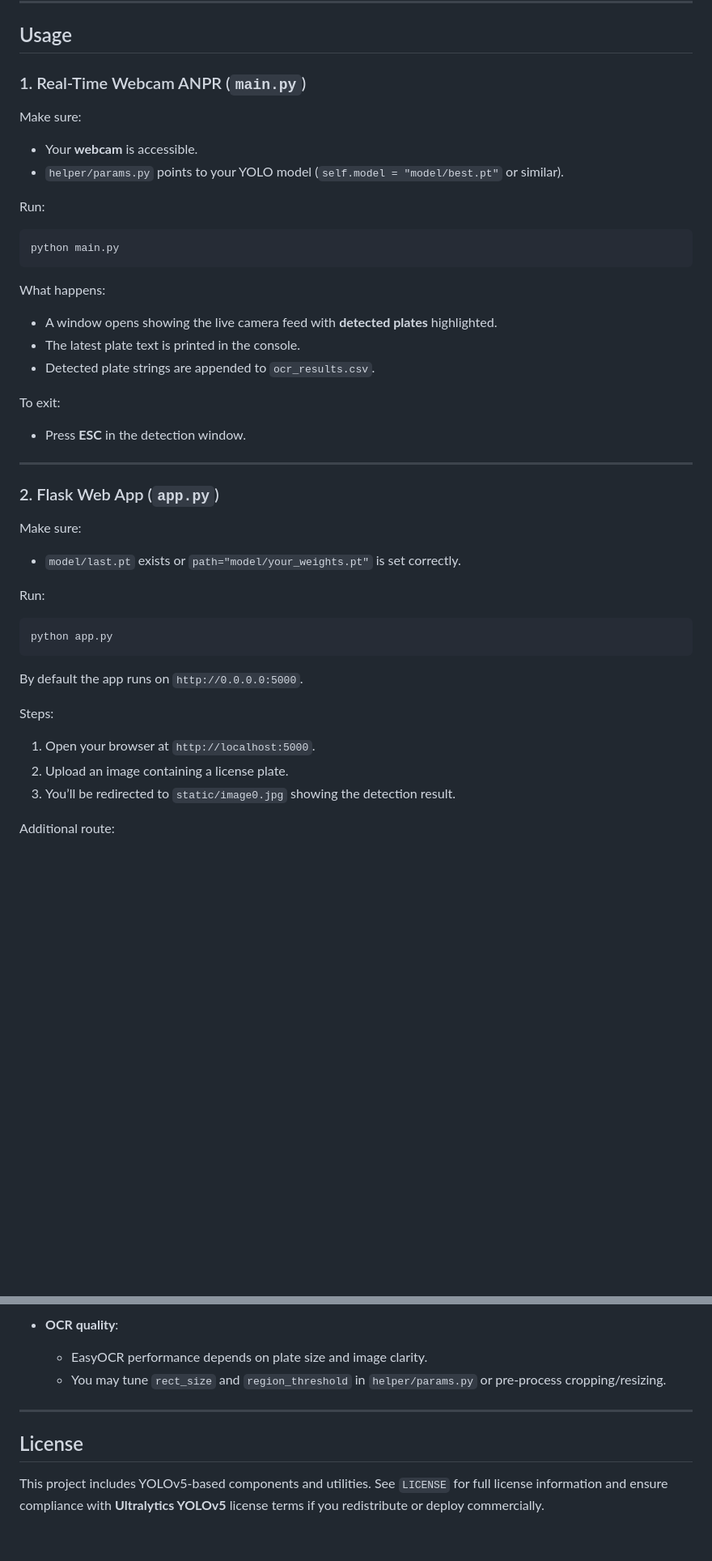
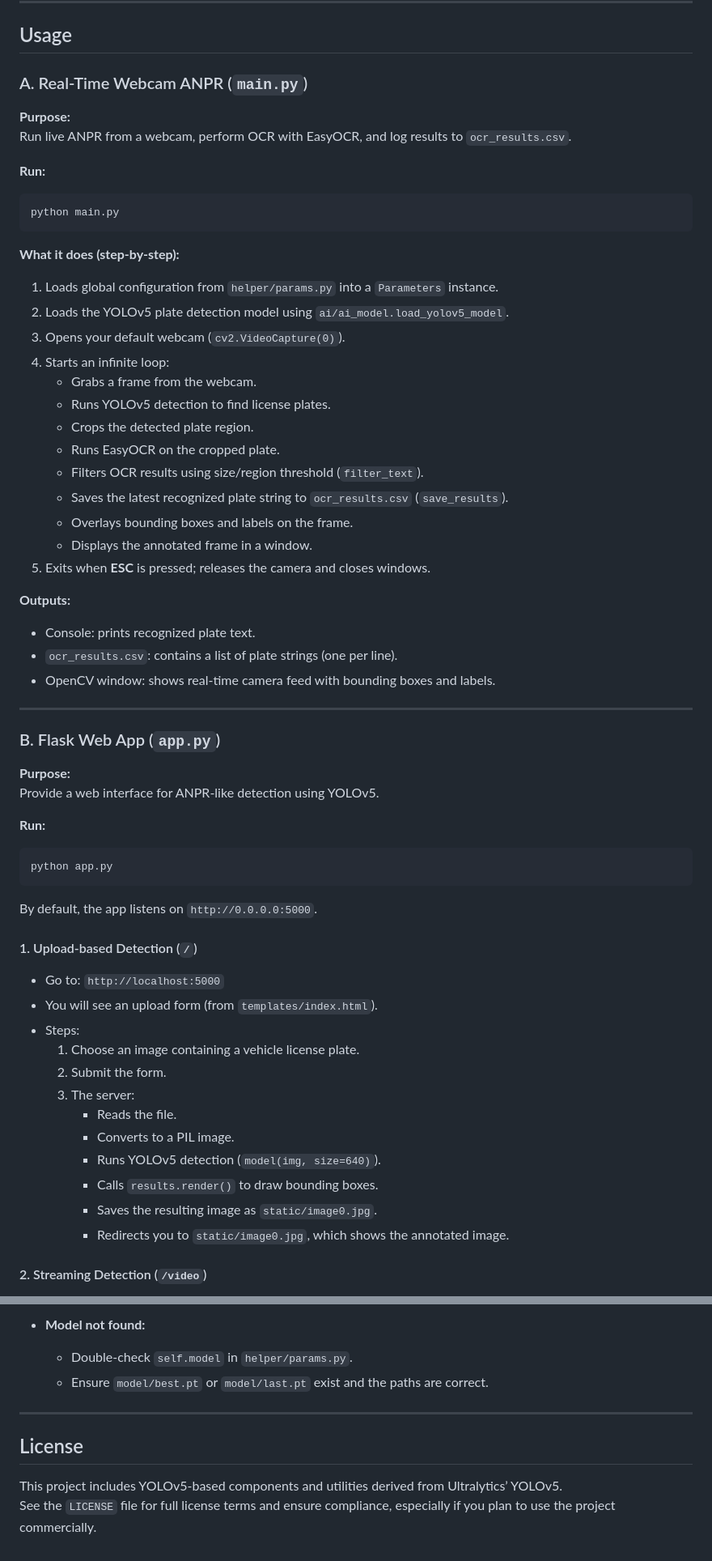
Before and after one commit to SANDEEP-K15/Number-Plate-Detection-, a Markdown page: README.md, 2 parts joined by grey strips. Shown at 81% size. GitHub-like rendering; blank space fills up the shorter version.

````diff
--- a/README.md
+++ b/README.md
@@ -168,50 +199,68 @@ flowchart TD
 
 ## Usage
 
-### 1. Real-Time Webcam ANPR (`main.py`)
+### A. Real-Time Webcam ANPR (`main.py`)
 
-Make sure:
+**Purpose:**
+Run live ANPR from a webcam, perform OCR with EasyOCR, and log results to `ocr_results.csv`.
 
-- Your **webcam** is accessible.
-- `helper/params.py` points to your YOLO model (`self.model = "model/best.pt"` or similar).
-
-Run:
+**Run:**
 
 ```bash
 python main.py
 ```
 
-What happens:
+**What it does (step-by-step):**
 
-- A window opens showing the live camera feed with **detected plates** highlighted.
-- The latest plate text is printed in the console.
-- Detected plate strings are appended to `ocr_results.csv`.
+1. Loads global configuration from `helper/params.py` into a `Parameters` instance.
+2. Loads the YOLOv5 plate detection model using `ai/ai_model.load_yolov5_model`.
+3. Opens your default webcam (`cv2.VideoCapture(0)`).
+4. Starts an infinite loop:
+   - Grabs a frame from the webcam.
+   - Runs YOLOv5 detection to find license plates.
+   - Crops the detected plate region.
+   - Runs EasyOCR on the cropped plate.
+   - Filters OCR results using size/region threshold (`filter_text`).
+   - Saves the latest recognized plate string to `ocr_results.csv` (`save_results`).
+   - Overlays bounding boxes and labels on the frame.
+   - Displays the annotated frame in a window.
+5. Exits when **ESC** is pressed; releases the camera and closes windows.
 
-To exit:
+**Outputs:**
 
-- Press **ESC** in the detection window.
+- Console: prints recognized plate text.
+- `ocr_results.csv`: contains a list of plate strings (one per line).
+- OpenCV window: shows real-time camera feed with bounding boxes and labels.
 
 ---
 
-### 2. Flask Web App (`app.py`)
+### B. Flask Web App (`app.py`)
 
-Make sure:
+**Purpose:**
+Provide a web interface for ANPR-like detection using YOLOv5.
 
-- `model/last.pt` exists or `path="model/your_weights.pt"` is set correctly.
-
-Run:
+**Run:**
 
 ```bash
 python app.py
 ```
 
-By default the app runs on `http://0.0.0.0:5000`.
+By default, the app listens on `http://0.0.0.0:5000`.
 
-Steps:
+#### 1. Upload-based Detection (`/`)
 
-1. Open your browser at `http://localhost:5000`.
-2. Upload an image containing a license plate.
-3. You’ll be redirected to `static/image0.jpg` showing the detection result.
+- Go to: `http://localhost:5000`
+- You will see an upload form (from `templates/index.html`).
+- Steps:
+  1. Choose an image containing a vehicle license plate.
+  2. Submit the form.
+  3. The server:
+     - Reads the file.
+     - Converts to a PIL image.
+     - Runs YOLOv5 detection (`model(img, size=640)`).
+     - Calls `results.render()` to draw bounding boxes.
+     - Saves the resulting image as `static/image0.jpg`.
+     - Redirects you to `static/image0.jpg`, which shows the annotated image.
 
-Additional route:
+#### 2. Streaming Detection (`/video`)
 
@@ -267,10 +335,11 @@ You can adjust these for your deployment environment or dataset.
 
-- **OCR quality**:
-  - EasyOCR performance depends on plate size and image clarity.
-  - You may tune `rect_size` and `region_threshold` in `helper/params.py` or pre-process cropping/resizing.
+- **Model not found:**
+  - Double-check `self.model` in `helper/params.py`.
+  - Ensure `model/best.pt` or `model/last.pt` exist and the paths are correct.
 
 ---
 
 ## License
 
-This project includes YOLOv5-based components and utilities. See `LICENSE` for full license information and ensure compliance with **Ultralytics YOLOv5** license terms if you redistribute or deploy commercially.
+This project includes YOLOv5-based components and utilities derived from Ultralytics’ YOLOv5.
+See the `LICENSE` file for full license terms and ensure compliance, especially if you plan to use the project commercially.
````
Also changed, not shown: other parts of README.md (+195 -145 lines).
